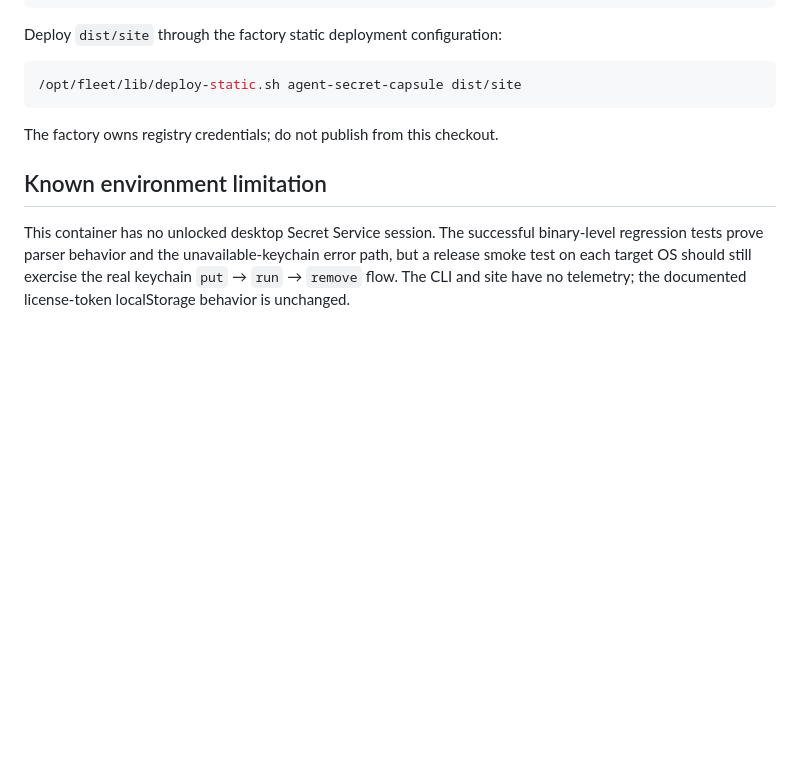
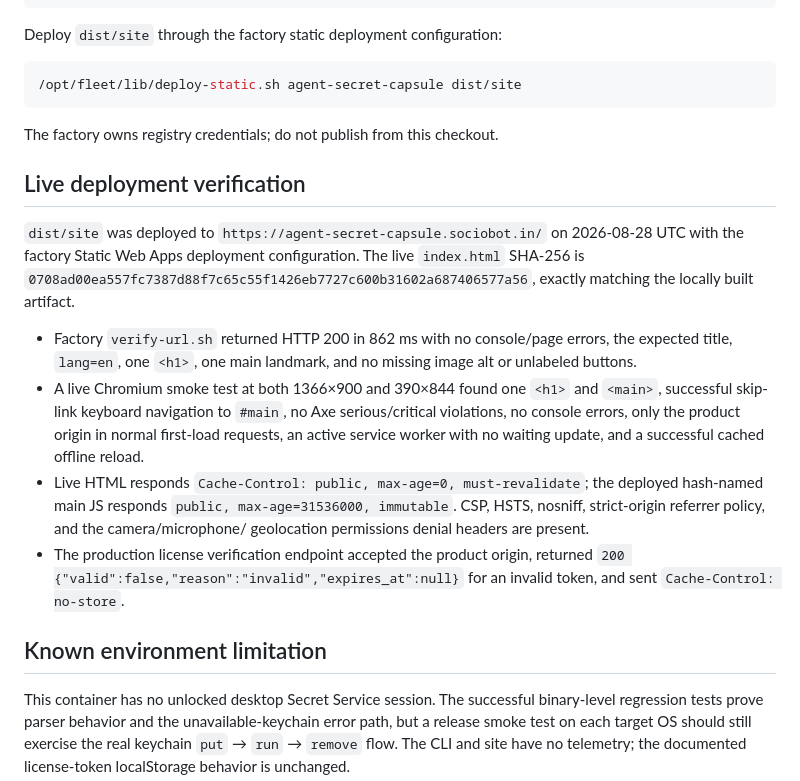
Before and after one commit to B-Divyesh/sf-agent-secret-capsule, a Markdown page: .factory/handoff.md, the part around the change. Drawn GitHub-style; blank space fills up the shorter version.

Commit message:
docs: record repaired deployment verification

```diff
--- a/.factory/handoff.md
+++ b/.factory/handoff.md
@@ -78,6 +78,30 @@ Deploy `dist/site` through the factory static deployment configuration:
 
 The factory owns registry credentials; do not publish from this checkout.
 
+## Live deployment verification
+
+`dist/site` was deployed to
+`https://agent-secret-capsule.sociobot.in/` on 2026-08-28 UTC with the factory
+Static Web Apps deployment configuration. The live `index.html` SHA-256 is
+`0708ad00ea557fc7387d88f7c65c55f1426eb7727c600b31602a687406577a56`, exactly
+matching the locally built artifact.
+
+- Factory `verify-url.sh` returned HTTP 200 in 862 ms with no console/page
+  errors, the expected title, `lang=en`, one `<h1>`, one main landmark, and no
+  missing image alt or unlabeled buttons.
+- A live Chromium smoke test at both 1366×900 and 390×844 found one `<h1>` and
+  `<main>`, successful skip-link keyboard navigation to `#main`, no Axe
+  serious/critical violations, no console errors, only the product origin in
+  normal first-load requests, an active service worker with no waiting update,
+  and a successful cached offline reload.
+- Live HTML responds `Cache-Control: public, max-age=0, must-revalidate`; the
+  deployed hash-named main JS responds `public, max-age=31536000, immutable`.
+  CSP, HSTS, nosniff, strict-origin referrer policy, and the camera/microphone/
+  geolocation permissions denial headers are present.
+- The production license verification endpoint accepted the product origin,
+  returned `200 {"valid":false,"reason":"invalid","expires_at":null}` for
+  an invalid token, and sent `Cache-Control: no-store`.
+
 ## Known environment limitation
 
 This container has no unlocked desktop Secret Service session. The successful
```
